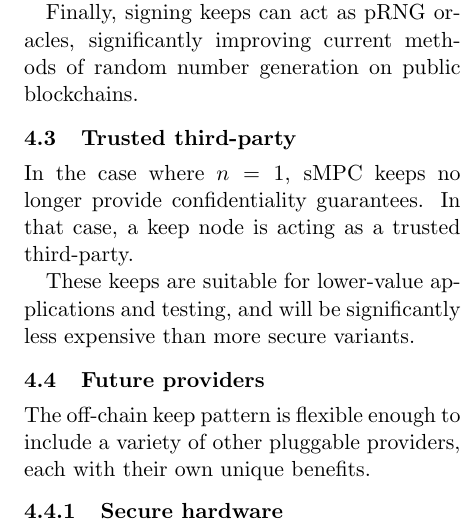
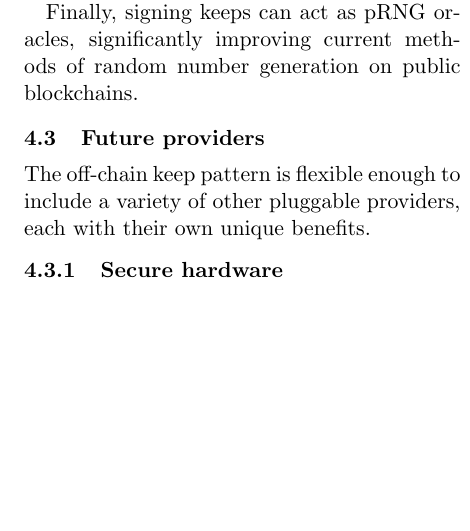
Before and after one commit to keep-network/whitepaper, a LaTeX paper (keep.tex): part of one column of page 5 of 11, cut so that both start at the same text, the shorter picture padded with empty space. Compiled offline with pdfLaTeX.

Commit message:
Remove the trusted-third party ref
Instead, we can talk about it in the development roadmap.

```diff
--- a/keep.tex
+++ b/keep.tex
@@ -388,15 +388,6 @@ Bitcoin, Ethereum, and other cryptocurrencies.
 Finally, signing keeps can act as pRNG oracles, significantly
 improving current methods of random number generation on public
 blockchains.
-
-\subsection{Trusted third-party}
-
-In the case where $n = 1$, sMPC keeps no longer provide
-confidentiality guarantees. In that case, a keep node is acting as a
-trusted third-party.
-
-These keeps are suitable for lower-value applications and testing, and
-will be significantly less expensive than more secure variants.
 
 \subsection{Future providers}
 
```
